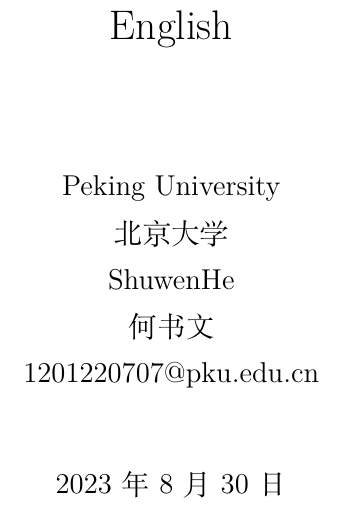
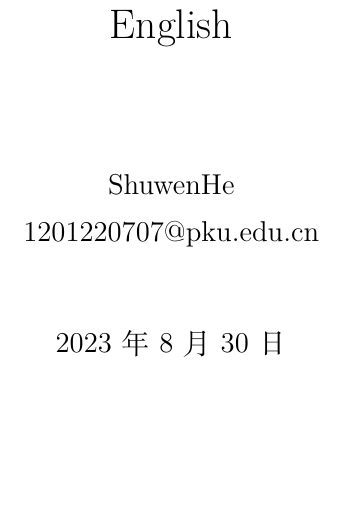
Before and after one commit to shuwenhe/english, a LaTeX book (tex/english.tex): part of page 1 of 25, cut so that both start at the same text, the shorter picture padded with empty space. Compiled offline with XeLaTeX; an older LaTeX class or package is replaced by its successor.

Commit message:
feat: english

```diff
--- a/tex/english.tex
+++ b/tex/english.tex
@@ -68,10 +68,7 @@
 
 \author
 {
-Peking University\\
-北京大学\\
 ShuwenHe\\
-何书文\\
 1201220707@pku.edu.cn
 }
 
```
Also changed, not shown: tex/english.pdf, 2 other files.
